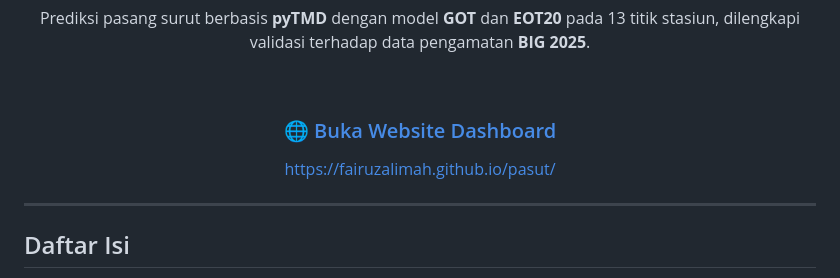
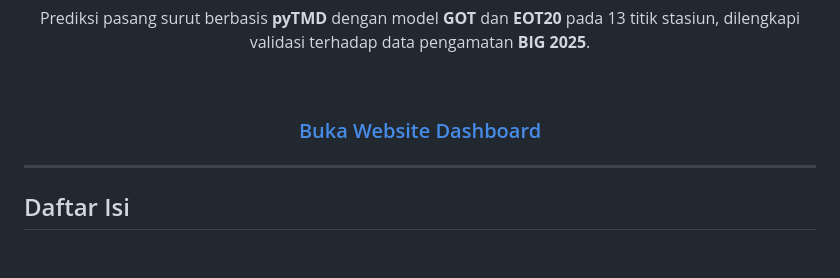
Before and after one commit to FairuzAlimah/pasut, a Markdown page: README.md, the part around the change. GitHub-like rendering; blank space fills up the shorter version.

Commit message:
Update README.md
Removed extra link formatting and simplified the dashboard link section.

```diff
--- a/README.md
+++ b/README.md
@@ -7,9 +7,7 @@ Prediksi pasang surut berbasis **pyTMD** dengan model **GOT** dan **EOT20** pada
 
 <br>
 
-### 🌐 [Buka Website Dashboard](https://fairuzalimah.github.io/pasut/)
-
-[https://fairuzalimah.github.io/pasut/](https://fairuzalimah.github.io/pasut/)
+### [Buka Website Dashboard](https://fairuzalimah.github.io/pasut/)
 
 </div>
 
```
